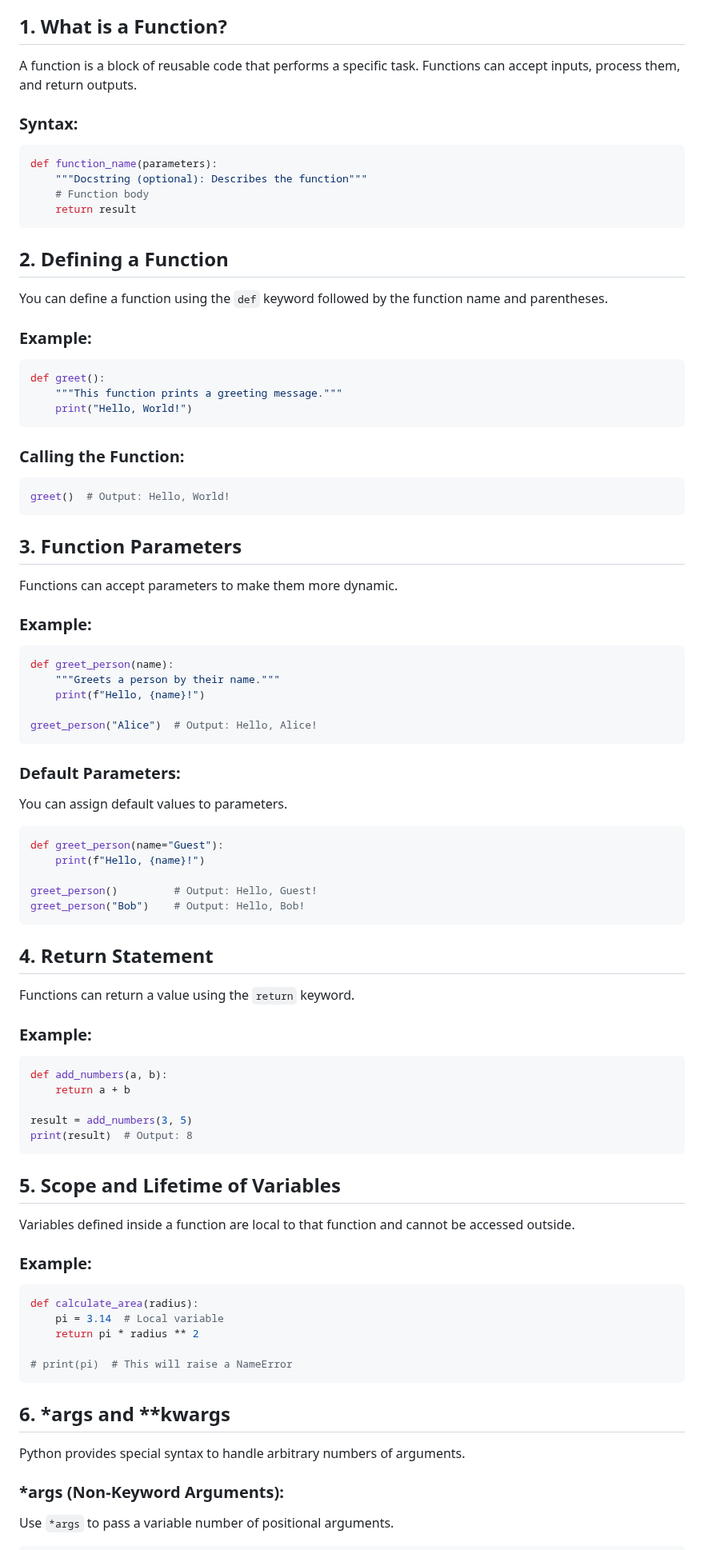
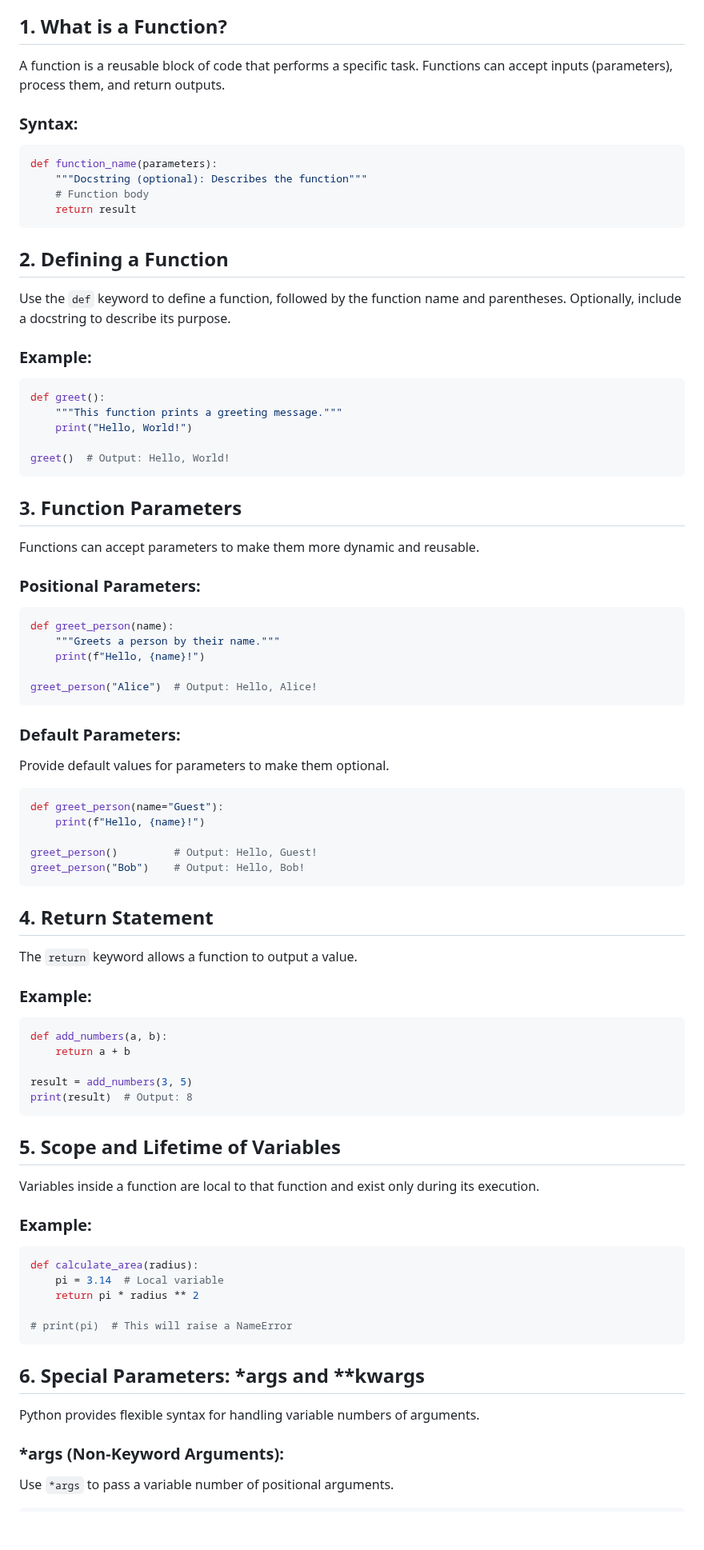
Before and after one commit to cloudyuga/genai, a Markdown page: Module-00-Basic-Python/2-Functions/Overview.MD, the part around one of its changes. Shown at 80% size. GitHub-like rendering; blank space fills up the shorter version.

````diff
--- a/Module-00-Basic-Python/2-Functions/Overview.MD
+++ b/Module-00-Basic-Python/2-Functions/Overview.MD
@@ -124,6 +16,6 @@ Functions are a fundamental building block in Python, allowing you to organize y
 
 ## 1. What is a Function?
-A function is a block of reusable code that performs a specific task. Functions can accept inputs, process them, and return outputs.
+A function is a reusable block of code that performs a specific task. Functions can accept inputs (parameters), process them, and return outputs.
 
 ### Syntax:
 ```python
@@ -134,24 +26,21 @@ def function_name(parameters):
 ```
 
 ## 2. Defining a Function
-You can define a function using the `def` keyword followed by the function name and parentheses.
+Use the `def` keyword to define a function, followed by the function name and parentheses. Optionally, include a docstring to describe its purpose.
 
 ### Example:
 ```python
 def greet():
     """This function prints a greeting message."""
     print("Hello, World!")
-```
 
-### Calling the Function:
-```python
 greet()  # Output: Hello, World!
 ```
 
 ## 3. Function Parameters
-Functions can accept parameters to make them more dynamic.
+Functions can accept parameters to make them more dynamic and reusable.
 
-### Example:
+### Positional Parameters:
 ```python
 def greet_person(name):
     """Greets a person by their name."""
@@ -161,7 +50,7 @@ greet_person("Alice")  # Output: Hello, Alice!
 ```
 
 ### Default Parameters:
-You can assign default values to parameters.
+Provide default values for parameters to make them optional.
 ```python
 def greet_person(name="Guest"):
     print(f"Hello, {name}!")
@@ -171,7 +60,7 @@ greet_person("Bob")    # Output: Hello, Bob!
 ```
 
 ## 4. Return Statement
-Functions can return a value using the `return` keyword.
+The `return` keyword allows a function to output a value.
 
 ### Example:
 ```python
@@ -183,7 +72,7 @@ print(result)  # Output: 8
 ```
 
 ## 5. Scope and Lifetime of Variables
-Variables defined inside a function are local to that function and cannot be accessed outside.
+Variables inside a function are local to that function and exist only during its execution.
 
 ### Example:
 ```python
@@ -194,8 +83,8 @@ def calculate_area(radius):
 # print(pi)  # This will raise a NameError
 ```
 
-## 6. *args and **kwargs
-Python provides special syntax to handle arbitrary numbers of arguments.
+## 6. Special Parameters: *args and **kwargs
+Python provides flexible syntax for handling variable numbers of arguments.
 
 ### *args (Non-Keyword Arguments):
 Use `*args` to pass a variable number of positional arguments.
````
Also changed, not shown: other parts of Module-00-Basic-Python/2-Functions/Overview.MD (+24 -126 lines).
